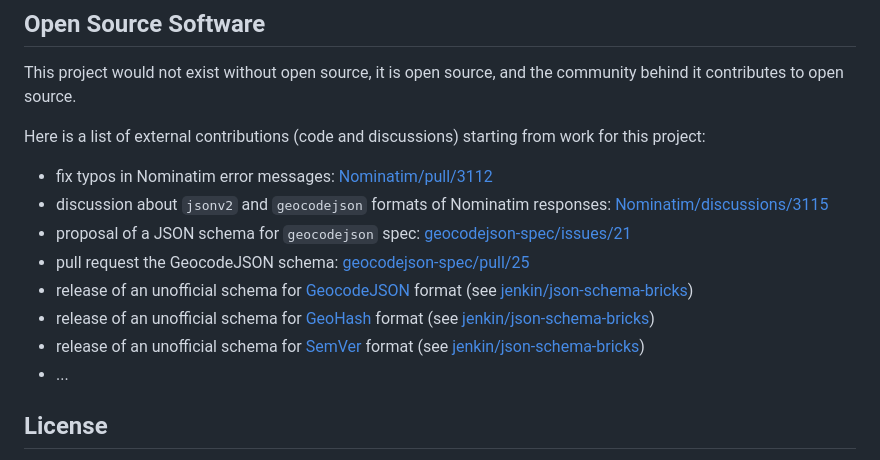
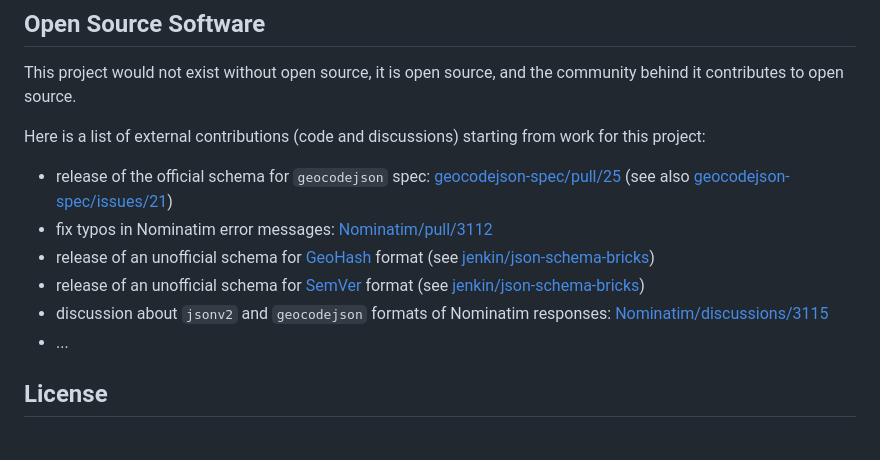
Before and after one commit to sparkfabrik/nominatim-openapi, a Markdown page: README.md, the part around one of its changes. Rendered like a GitHub page.

Commit message:
docs: update OSS section and roadmap table

```diff
--- a/README.md
+++ b/README.md
@@ -179,13 +179,11 @@ Nominatim (and OpenStreetMap) project have a long story and a non trivial develo
 This project would not exist without open source, it is open source, and the community behind it contributes to open source.
 
 Here is a list of external contributions (code and discussions) starting from work for this project:
+- release of the official schema for `geocodejson` spec: [geocodejson-spec/pull/25](https://github.com/geocoders/geocodejson-spec/pull/25) (see also [geocodejson-spec/issues/21](https://github.com/geocoders/geocodejson-spec/issues/21))
 - fix typos in Nominatim error messages: [Nominatim/pull/3112](https://github.com/osm-search/Nominatim/pull/3112)
-- discussion about `jsonv2` and `geocodejson` formats of Nominatim responses: [Nominatim/discussions/3115](https://github.com/osm-search/Nominatim/discussions/3115)
-- proposal of a JSON schema for `geocodejson` spec: [geocodejson-spec/issues/21](https://github.com/geocoders/geocodejson-spec/issues/21)
-- pull request the GeocodeJSON schema: [geocodejson-spec/pull/25](https://github.com/geocoders/geocodejson-spec/pull/25)
-- release of an unofficial schema for [GeocodeJSON](https://semver.org/) format (see [jenkin/json-schema-bricks](https://github.com/jenkin/json-schema-bricks))
 - release of an unofficial schema for [GeoHash](http://geohash.org/) format (see [jenkin/json-schema-bricks](https://github.com/jenkin/json-schema-bricks))
 - release of an unofficial schema for [SemVer](https://semver.org/) format (see [jenkin/json-schema-bricks](https://github.com/jenkin/json-schema-bricks))
+- discussion about `jsonv2` and `geocodejson` formats of Nominatim responses: [Nominatim/discussions/3115](https://github.com/osm-search/Nominatim/discussions/3115)
 - ...
 
 ## License
```
Also changed, not shown: other parts of README.md (+1 -1 lines).
